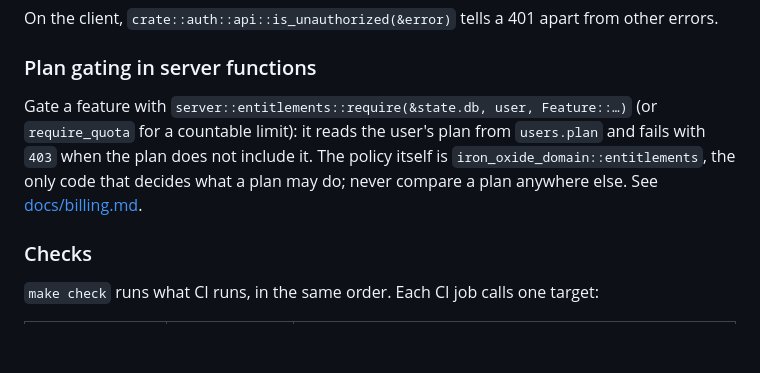
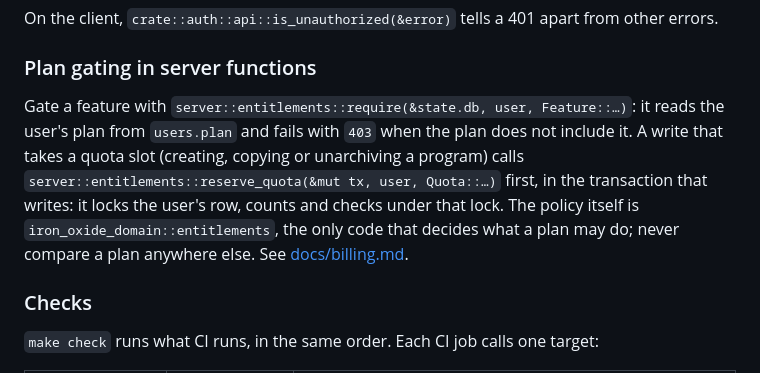
Before and after one commit to fe2o3-labs/Iron-Oxide, a Markdown page: README.md, the part around the change. Drawn GitHub-style; blank space fills up the shorter version.

```diff
--- a/README.md
+++ b/README.md
@@ -330,11 +330,13 @@ On the client, `crate::auth::api::is_unauthorized(&error)` tells a 401 apart fro
 
 ### Plan gating in server functions
 
-Gate a feature with `server::entitlements::require(&state.db, user, Feature::…)` (or
-`require_quota` for a countable limit): it reads the user's plan from `users.plan` and fails with
-`403` when the plan does not include it. The policy itself is `iron_oxide_domain::entitlements`,
-the only code that decides what a plan may do; never compare a plan anywhere else. See
-[docs/billing.md](docs/billing.md).
+Gate a feature with `server::entitlements::require(&state.db, user, Feature::…)`: it reads the
+user's plan from `users.plan` and fails with `403` when the plan does not include it. A write that
+takes a quota slot (creating, copying or unarchiving a program) calls
+`server::entitlements::reserve_quota(&mut tx, user, Quota::…)` first, in the transaction that
+writes: it locks the user's row, counts and checks under that lock. The policy itself is
+`iron_oxide_domain::entitlements`, the only code that decides what a plan may do; never compare a
+plan anywhere else. See [docs/billing.md](docs/billing.md).
 
 ### Checks
 
```
Also changed, not shown: docs/billing.md (+89 -34 lines), docs/database.md (+1 -1 lines).
